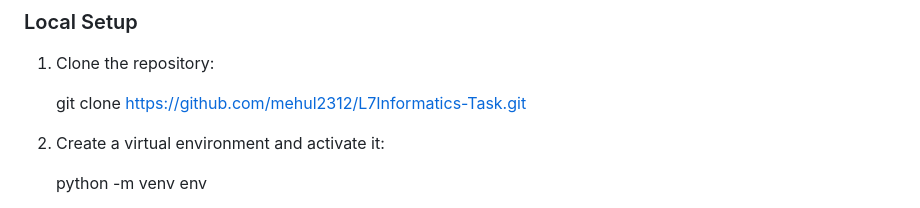
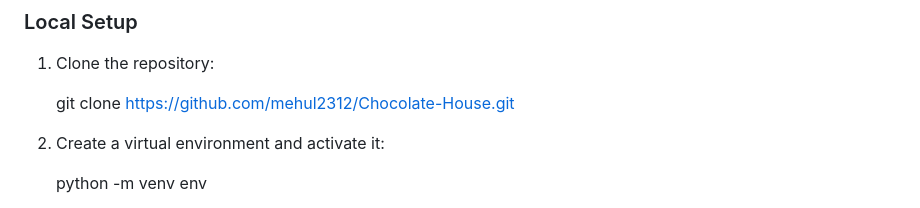
Before and after one commit to mehul2312/Chocolate-House, a Markdown page: README.md, the part around the change. Rendered like a GitHub page.

```diff
--- a/README.md
+++ b/README.md
@@ -11,7 +11,7 @@ It is a  Flask-based simple Python Application for a fictional chocolate house t
 
 1. Clone the repository:
 
-   git clone https://github.com/mehul2312/L7Informatics-Task.git
+   git clone https://github.com/mehul2312/Chocolate-House.git
 
 
 2. Create a virtual environment and activate it:
```
